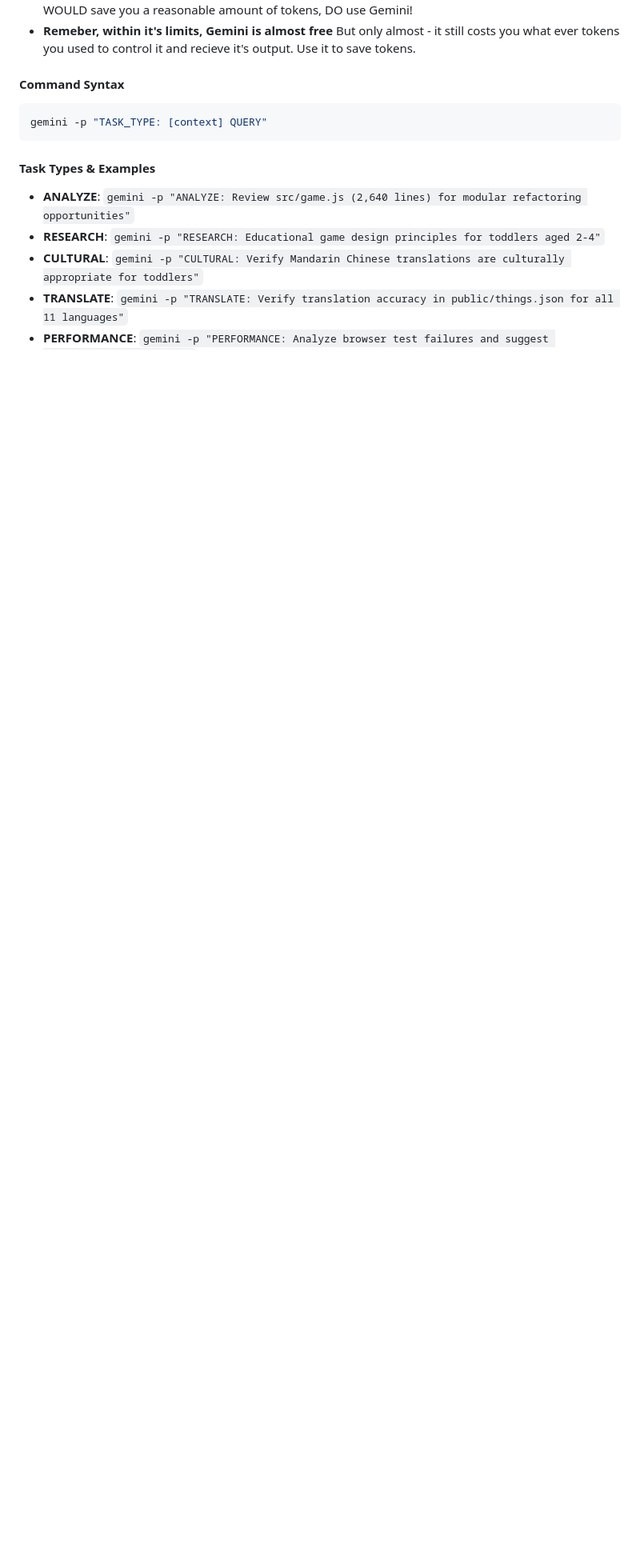
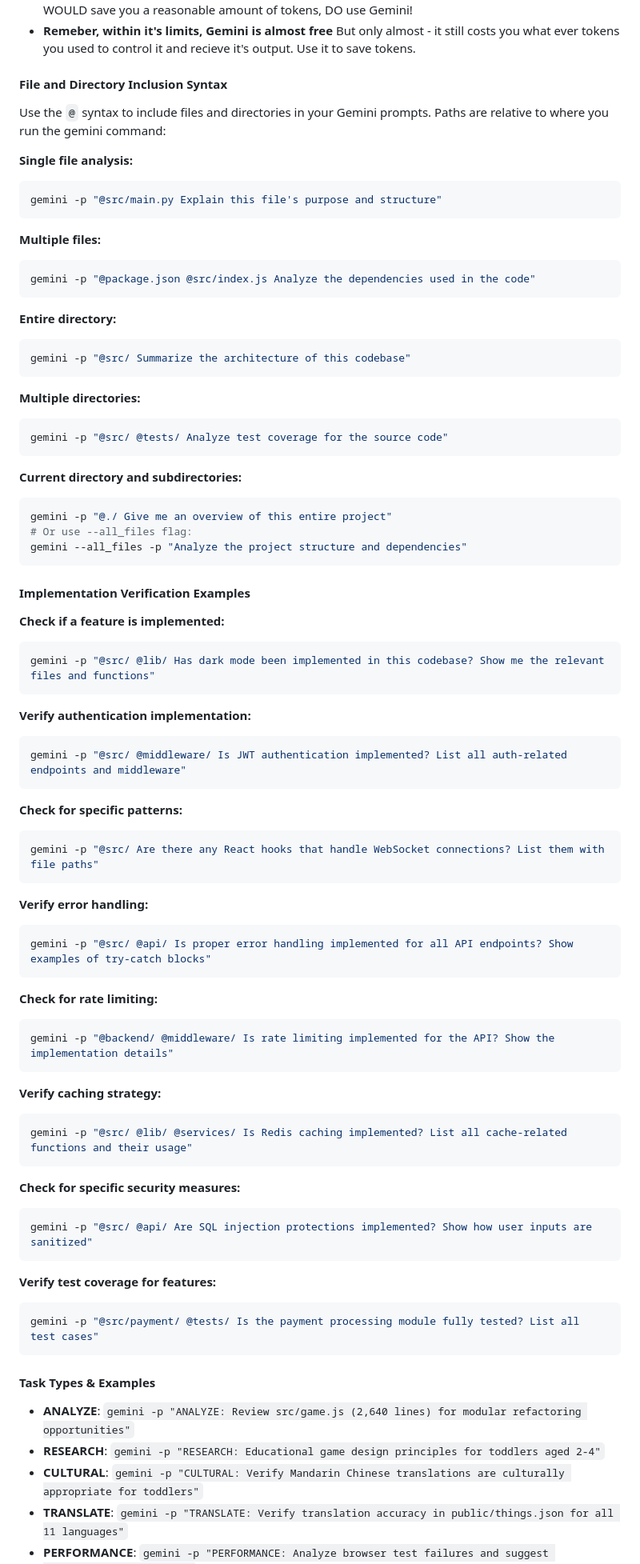
Before and after one commit to truevox/toddletoy, a Markdown page: CLAUDE.md, the part around the change printed below. Shown: that part at 80% size. GitHub-like rendering; blank space fills up the shorter version.

Commit message:
Add Phase 15.9 for PWA fullscreen and refresh prevention; update CLAUDE.md for file inclusion syntax

````diff
--- a/CLAUDE.md
+++ b/CLAUDE.md
@@ -49,9 +49,77 @@ Repeat for each feature:
 - **Anytime you can save tokens**: Basically, use Gemini for anything that let's you offload a bunch of tokens, saving yourself from having to process them. If invoking Gemini, giving it context, and recieving it's results would use more tokens that just doing it yourself, don't use Gemini. But if it WOULD save you a reasonable amount of tokens, DO use Gemini!
 - **Remeber, within it's limits, Gemini is almost free** But only almost - it still costs you what ever tokens you used to control it and recieve it's output. Use it to save tokens.
 
-#### Command Syntax
+#### File and Directory Inclusion Syntax
+
+Use the `@` syntax to include files and directories in your Gemini prompts. Paths are relative to where you run the gemini command:
+
+**Single file analysis:**
 ```bash
-gemini -p "TASK_TYPE: [context] QUERY"
+gemini -p "@src/main.py Explain this file's purpose and structure"
+```
+
+**Multiple files:**
+```bash
+gemini -p "@package.json @src/index.js Analyze the dependencies used in the code"
+```
+
+**Entire directory:**
+```bash
+gemini -p "@src/ Summarize the architecture of this codebase"
+```
+
+**Multiple directories:**
+```bash
+gemini -p "@src/ @tests/ Analyze test coverage for the source code"
+```
+
+**Current directory and subdirectories:**
+```bash
+gemini -p "@./ Give me an overview of this entire project"
+# Or use --all_files flag:
+gemini --all_files -p "Analyze the project structure and dependencies"
+```
+
+#### Implementation Verification Examples
+
+**Check if a feature is implemented:**
+```bash
+gemini -p "@src/ @lib/ Has dark mode been implemented in this codebase? Show me the relevant files and functions"
+```
+
+**Verify authentication implementation:**
+```bash
+gemini -p "@src/ @middleware/ Is JWT authentication implemented? List all auth-related endpoints and middleware"
+```
+
+**Check for specific patterns:**
+```bash
+gemini -p "@src/ Are there any React hooks that handle WebSocket connections? List them with file paths"
+```
+
+**Verify error handling:**
+```bash
+gemini -p "@src/ @api/ Is proper error handling implemented for all API endpoints? Show examples of try-catch blocks"
+```
+
+**Check for rate limiting:**
+```bash
+gemini -p "@backend/ @middleware/ Is rate limiting implemented for the API? Show the implementation details"
+```
+
+**Verify caching strategy:**
+```bash
+gemini -p "@src/ @lib/ @services/ Is Redis caching implemented? List all cache-related functions and their usage"
+```
+
+**Check for specific security measures:**
+```bash
+gemini -p "@src/ @api/ Are SQL injection protections implemented? Show how user inputs are sanitized"
+```
+
+**Verify test coverage for features:**
+```bash
+gemini -p "@src/payment/ @tests/ Is the payment processing module fully tested? List all test cases"
 ```
 
 #### Task Types & Examples
````
Also changed, not shown: other parts of CLAUDE.md (+10 -2 lines), .claude/CGEM.md (+181 -108 lines), CLAUDE-TODO.md (+19 -0 lines).
